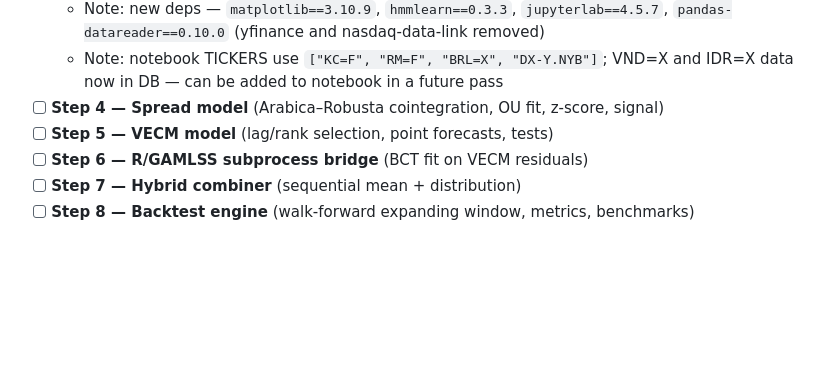
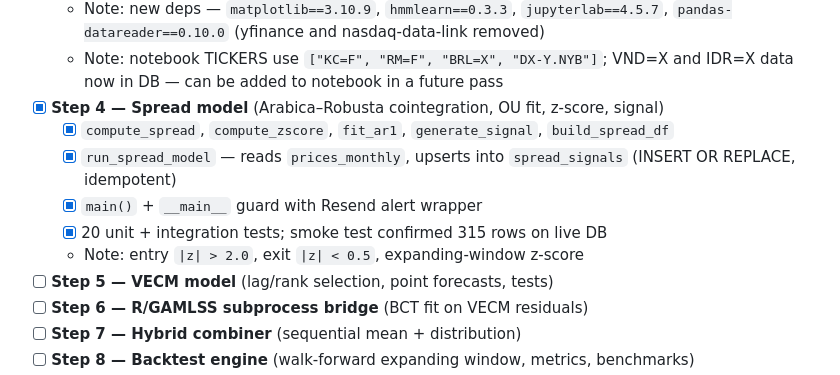
Before and after one commit to lucparrot1-source/coffee-forecast, a Markdown page: CLAUDE.md, the part around the change. GitHub-like rendering; blank space fills up the shorter version.

Commit message:
docs: tick off Step 4 in CLAUDE.md
Co-Authored-By: Claude Sonnet 4.6 <noreply@anthropic.com>

```diff
--- a/CLAUDE.md
+++ b/CLAUDE.md
@@ -74,7 +74,12 @@ See the full plan in conversation history of the initial planning session, or re
   - **Key decision for Step 5:** model as 2-variable VECM [KC=F, RM=F] with BRL, VND, IDR, DXY as exogenous inputs — Johansen finds no cointegration in the 4-variable system, so FX stays exogenous
   - Note: new deps — `matplotlib==3.10.9`, `hmmlearn==0.3.3`, `jupyterlab==4.5.7`, `pandas-datareader==0.10.0` (yfinance and nasdaq-data-link removed)
   - Note: notebook TICKERS use `["KC=F", "RM=F", "BRL=X", "DX-Y.NYB"]`; VND=X and IDR=X data now in DB — can be added to notebook in a future pass
-- [ ] **Step 4 — Spread model** (Arabica–Robusta cointegration, OU fit, z-score, signal)
+- [x] **Step 4 — Spread model** (Arabica–Robusta cointegration, OU fit, z-score, signal)
+  - [x] `compute_spread`, `compute_zscore`, `fit_ar1`, `generate_signal`, `build_spread_df`
+  - [x] `run_spread_model` — reads `prices_monthly`, upserts into `spread_signals` (INSERT OR REPLACE, idempotent)
+  - [x] `main()` + `__main__` guard with Resend alert wrapper
+  - [x] 20 unit + integration tests; smoke test confirmed 315 rows on live DB
+  - Note: entry `|z| > 2.0`, exit `|z| < 0.5`, expanding-window z-score
 - [ ] **Step 5 — VECM model** (lag/rank selection, point forecasts, tests)
 - [ ] **Step 6 — R/GAMLSS subprocess bridge** (BCT fit on VECM residuals)
 - [ ] **Step 7 — Hybrid combiner** (sequential mean + distribution)
```
